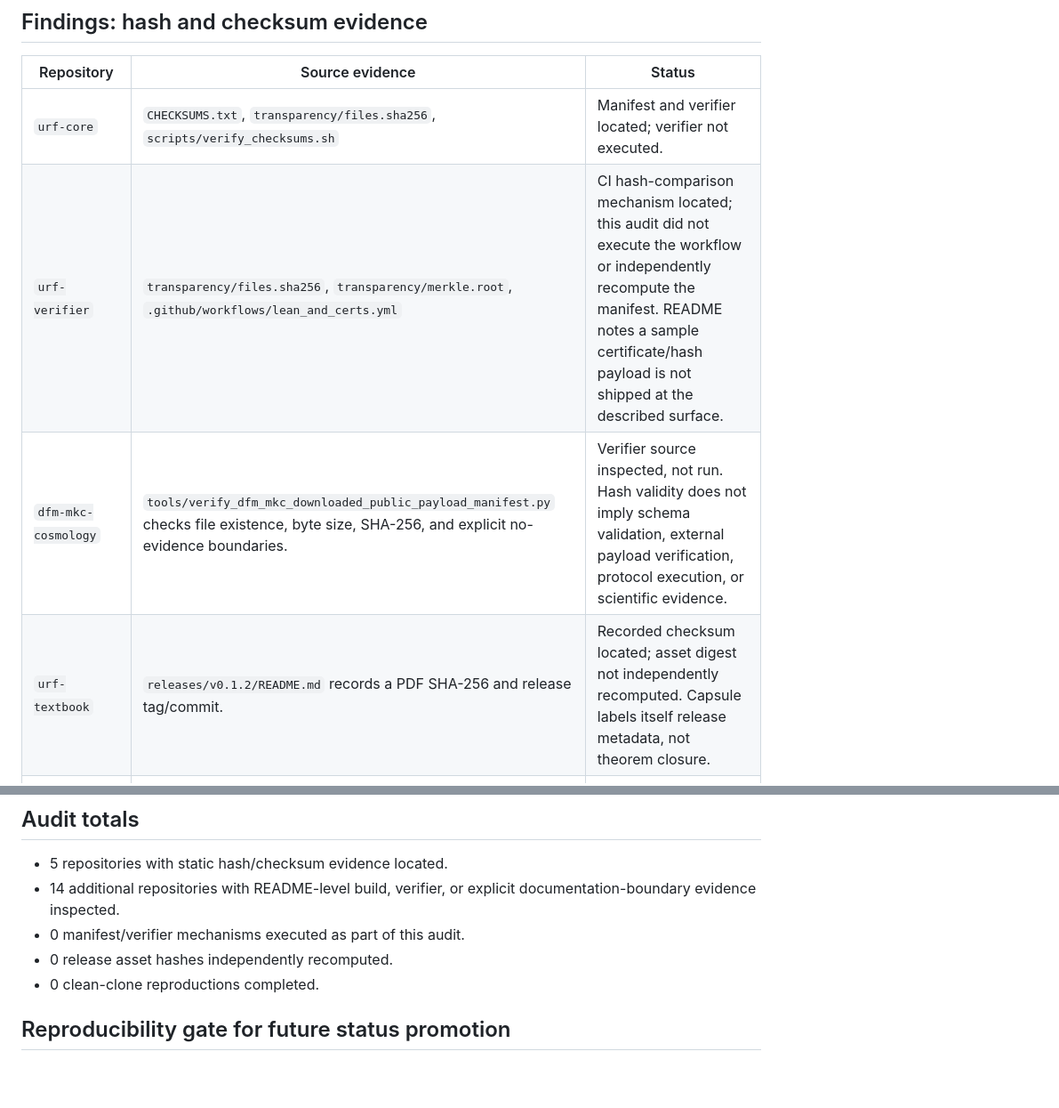
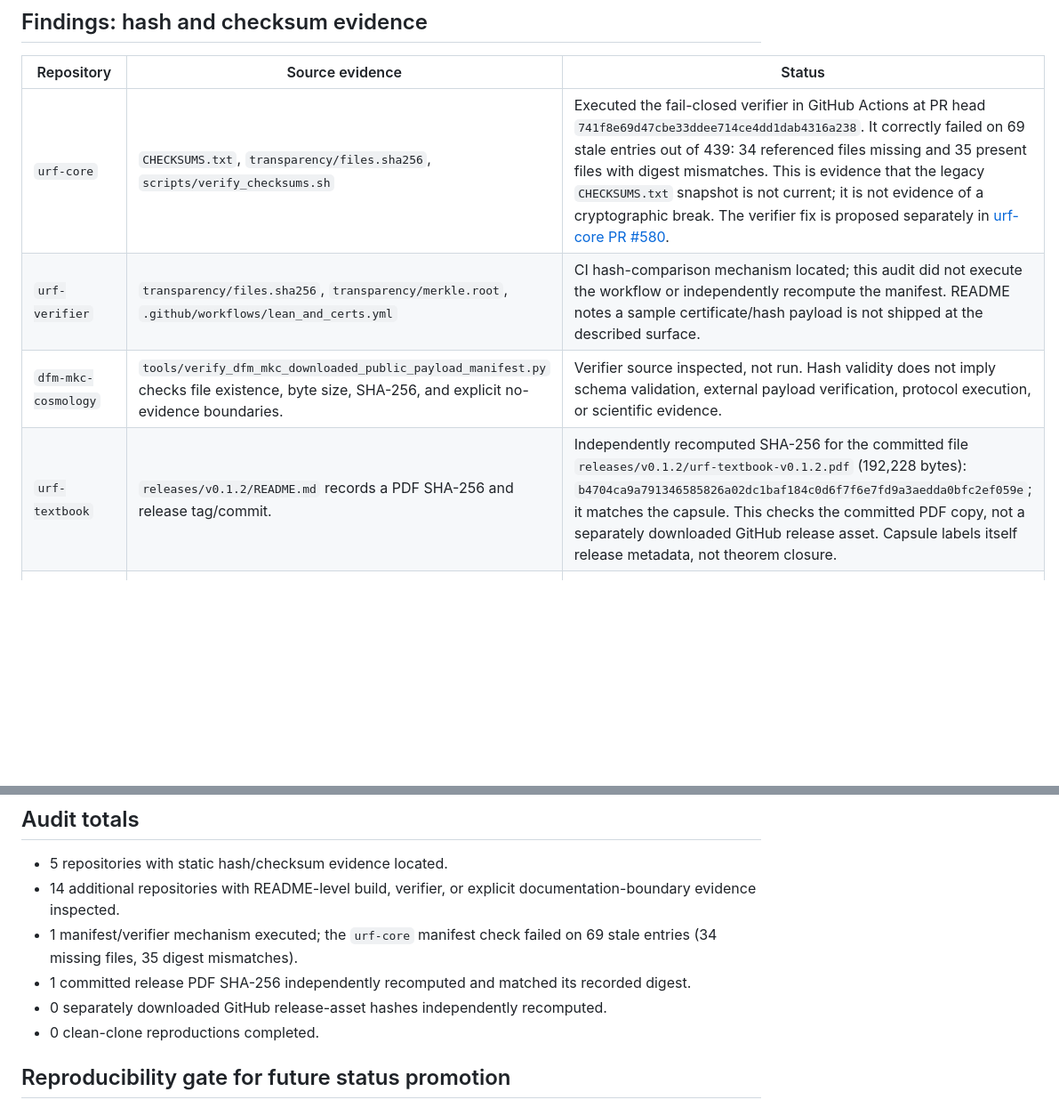
Before and after one commit to inaciovasquez2020/vasquez-index, a Markdown page: docs/audits/PUBLIC_ARTIFACT_REPRODUCIBILITY_AUDIT_2026-10-15.md, 2 parts joined by grey strips. Shown: that part at 89% size. Drawn GitHub-style; blank space fills up the shorter version.

Commit message:
Record executed checksum and PDF hash results (#54)
* docs: record executed checksum and PDF hash results

* docs: correct checksum failure counts

```diff
--- a/docs/audits/PUBLIC_ARTIFACT_REPRODUCIBILITY_AUDIT_2026-10-15.md
+++ b/docs/audits/PUBLIC_ARTIFACT_REPRODUCIBILITY_AUDIT_2026-10-15.md
@@ -8,10 +8,10 @@
 
 | Repository | Source evidence | Status |
 |---|---|---|
-| `urf-core` | `CHECKSUMS.txt`, `transparency/files.sha256`, `scripts/verify_checksums.sh` | Manifest and verifier located; verifier not executed. |
+| `urf-core` | `CHECKSUMS.txt`, `transparency/files.sha256`, `scripts/verify_checksums.sh` | Executed the fail-closed verifier in GitHub Actions at PR head `741f8e69d47cbe33ddee714ce4dd1dab4316a238`. It correctly failed on 69 stale entries out of 439: 34 referenced files missing and 35 present files with digest mismatches. This is evidence that the legacy `CHECKSUMS.txt` snapshot is not current; it is not evidence of a cryptographic break. The verifier fix is proposed separately in [urf-core PR #580](https://github.com/inaciovasquez2020/urf-core/pull/580).
 | `urf-verifier` | `transparency/files.sha256`, `transparency/merkle.root`, `.github/workflows/lean_and_certs.yml` | CI hash-comparison mechanism located; this audit did not execute the workflow or independently recompute the manifest. README notes a sample certificate/hash payload is not shipped at the described surface. |
 | `dfm-mkc-cosmology` | `tools/verify_dfm_mkc_downloaded_public_payload_manifest.py` checks file existence, byte size, SHA-256, and explicit no-evidence boundaries. | Verifier source inspected, not run. Hash validity does not imply schema validation, external payload verification, protocol execution, or scientific evidence. |
-| `urf-textbook` | `releases/v0.1.2/README.md` records a PDF SHA-256 and release tag/commit. | Recorded checksum located; asset digest not independently recomputed. Capsule labels itself release metadata, not theorem closure. |
+| `urf-textbook` | `releases/v0.1.2/README.md` records a PDF SHA-256 and release tag/commit. | Independently recomputed SHA-256 for the committed file `releases/v0.1.2/urf-textbook-v0.1.2.pdf` (192,228 bytes): `b4704ca9a791346585826a02dc1baf184c0d6f7f6e7fd9a3aedda0bfc2ef059e`; it matches the capsule. This checks the committed PDF copy, not a separately downloaded GitHub release asset. Capsule labels itself release metadata, not theorem closure. |
 | `biological-friction-framework` | Indexed source contains SHA-256 checks for selected evidence/input paths. | Some hashing mechanisms located; no global release manifest or clean-clone replay established here. |
 
 ## Findings: reproducibility and verifier entry points
@@ -56,8 +56,9 @@ The `urf-templates` file `examples/non_urf_scientific_claim_demo/docs/CLEAN_CLON
 
 - 5 repositories with static hash/checksum evidence located.
 - 14 additional repositories with README-level build, verifier, or explicit documentation-boundary evidence inspected.
-- 0 manifest/verifier mechanisms executed as part of this audit.
-- 0 release asset hashes independently recomputed.
+- 1 manifest/verifier mechanism executed; the `urf-core` manifest check failed on 69 stale entries (34 missing files, 35 digest mismatches).
+- 1 committed release PDF SHA-256 independently recomputed and matched its recorded digest.
+- 0 separately downloaded GitHub release-asset hashes independently recomputed.
 - 0 clean-clone reproductions completed.
 
 ## Reproducibility gate for future status promotion
```
